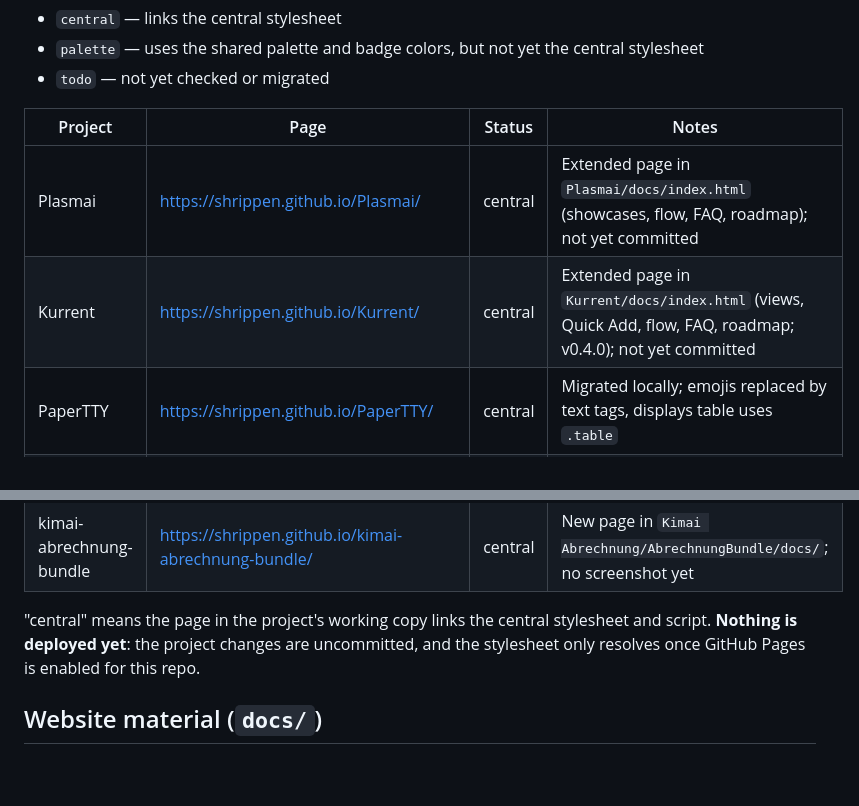
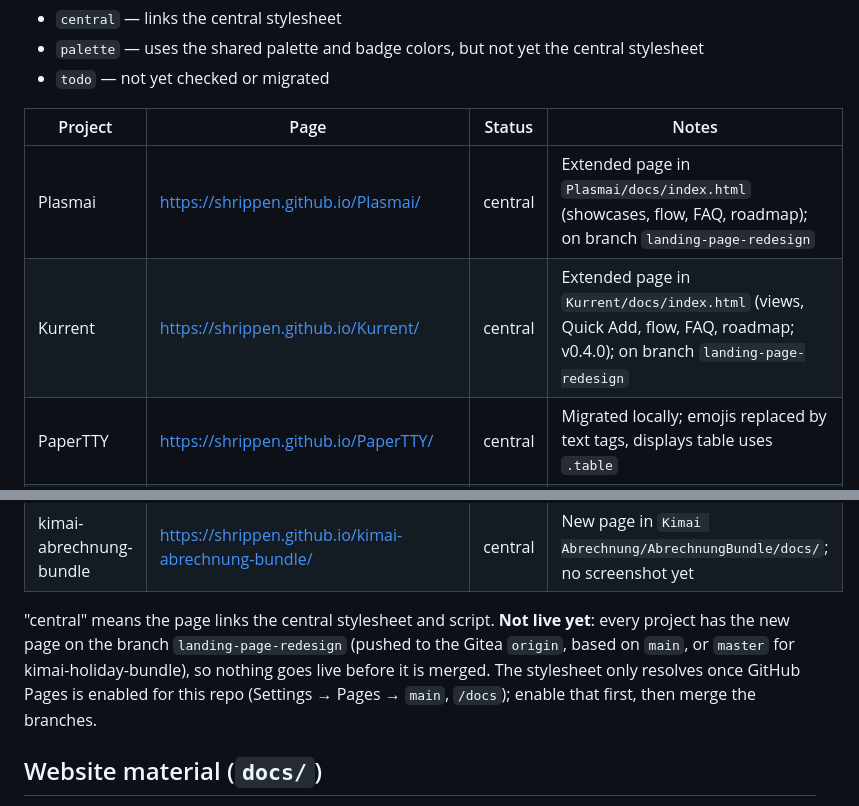
Before and after one commit to shrippen/shrippen.github.io, a Markdown page: PROJECTS.md, 2 parts joined by grey strips. Rendered like a GitHub page; blank space fills up the shorter version.

Commit message:
Record landing-page-redesign branches in PROJECTS.md
Co-Authored-By: Claude Sonnet 5 <noreply@anthropic.com>

```diff
--- a/PROJECTS.md
+++ b/PROJECTS.md
@@ -11,8 +11,8 @@ Tracking list: which landing pages follow the shared design. The central stylesh
 
 | Project | Page | Status | Notes |
 |---|---|---|---|
-| Plasmai | https://shrippen.github.io/Plasmai/ | central | Extended page in `Plasmai/docs/index.html` (showcases, flow, FAQ, roadmap); not yet committed |
-| Kurrent | https://shrippen.github.io/Kurrent/ | central | Extended page in `Kurrent/docs/index.html` (views, Quick Add, flow, FAQ, roadmap; v0.4.0); not yet committed |
+| Plasmai | https://shrippen.github.io/Plasmai/ | central | Extended page in `Plasmai/docs/index.html` (showcases, flow, FAQ, roadmap); on branch `landing-page-redesign` |
+| Kurrent | https://shrippen.github.io/Kurrent/ | central | Extended page in `Kurrent/docs/index.html` (views, Quick Add, flow, FAQ, roadmap; v0.4.0); on branch `landing-page-redesign` |
 | PaperTTY | https://shrippen.github.io/PaperTTY/ | central | Migrated locally; emojis replaced by text tags, displays table uses `.table` |
 | FrameWidge | https://shrippen.github.io/FrameWidge/ | central | Migrated locally in `Framework Control Plasmoid/docs/index.html`; notices are `.callout` |
 | PaperNinja | https://shrippen.github.io/PaperNinja/ | central | Migrated locally; steps use `.steps`, architecture is a `.codeblock` |
@@ -22,8 +22,7 @@ Tracking list: which landing pages follow the shared design. The central stylesh
 | darktable-auto-crop | https://shrippen.github.io/darktable-auto-crop/ | central | New page in `darktable-automatic-negative-cropping/docs/`; no screenshot yet |
 | kimai-abrechnung-bundle | https://shrippen.github.io/kimai-abrechnung-bundle/ | central | New page in `Kimai Abrechnung/AbrechnungBundle/docs/`; no screenshot yet |
 
-"central" means the page in the project's working copy links the central stylesheet and script. **Nothing is deployed
-yet**: the project changes are uncommitted, and the stylesheet only resolves once GitHub Pages is enabled for this repo.
+"central" means the page links the central stylesheet and script. **Not live yet**: every project has the new page on the branch `landing-page-redesign` (pushed to the Gitea `origin`, based on `main`, or `master` for kimai-holiday-bundle), so nothing goes live before it is merged. The stylesheet only resolves once GitHub Pages is enabled for this repo (Settings → Pages → `main`, `/docs`); enable that first, then merge the branches.
 
 ## Website material (`docs/`)
 
```
